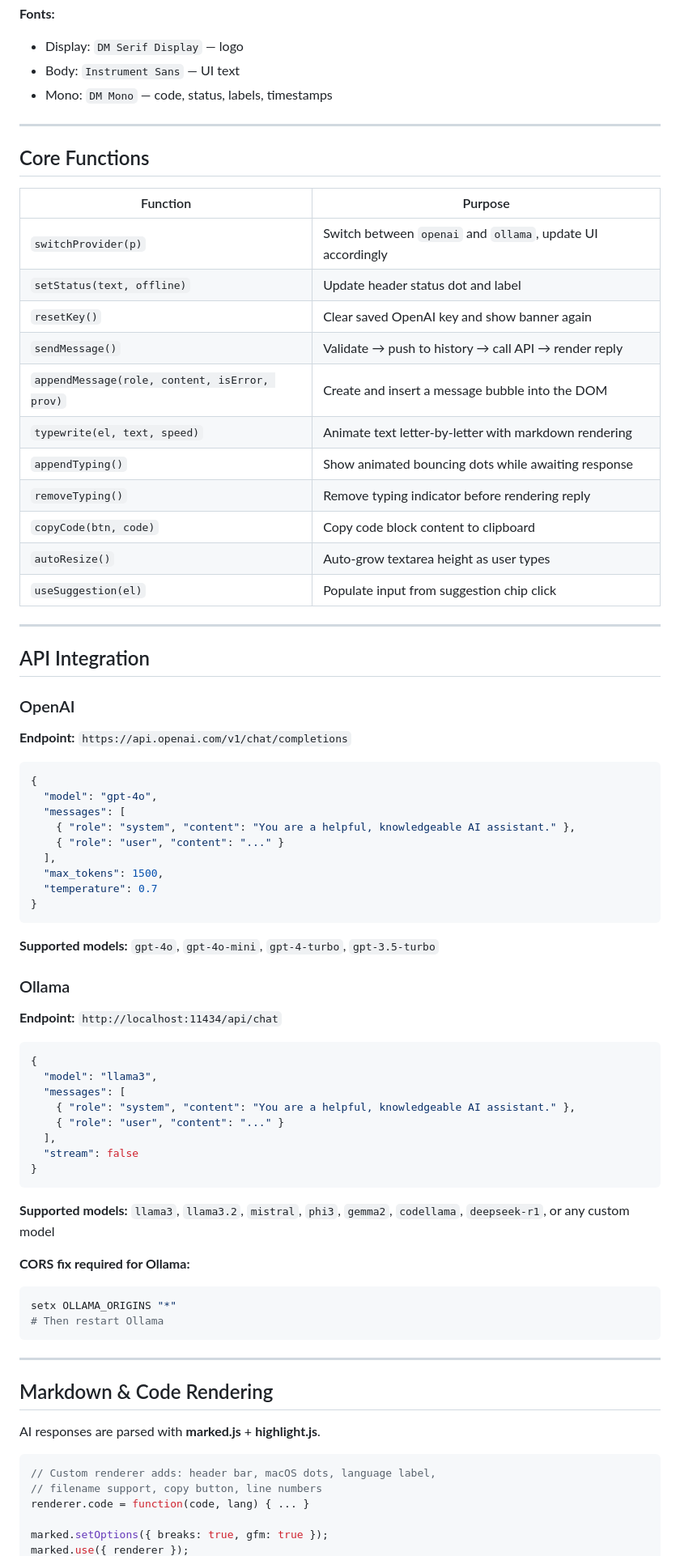
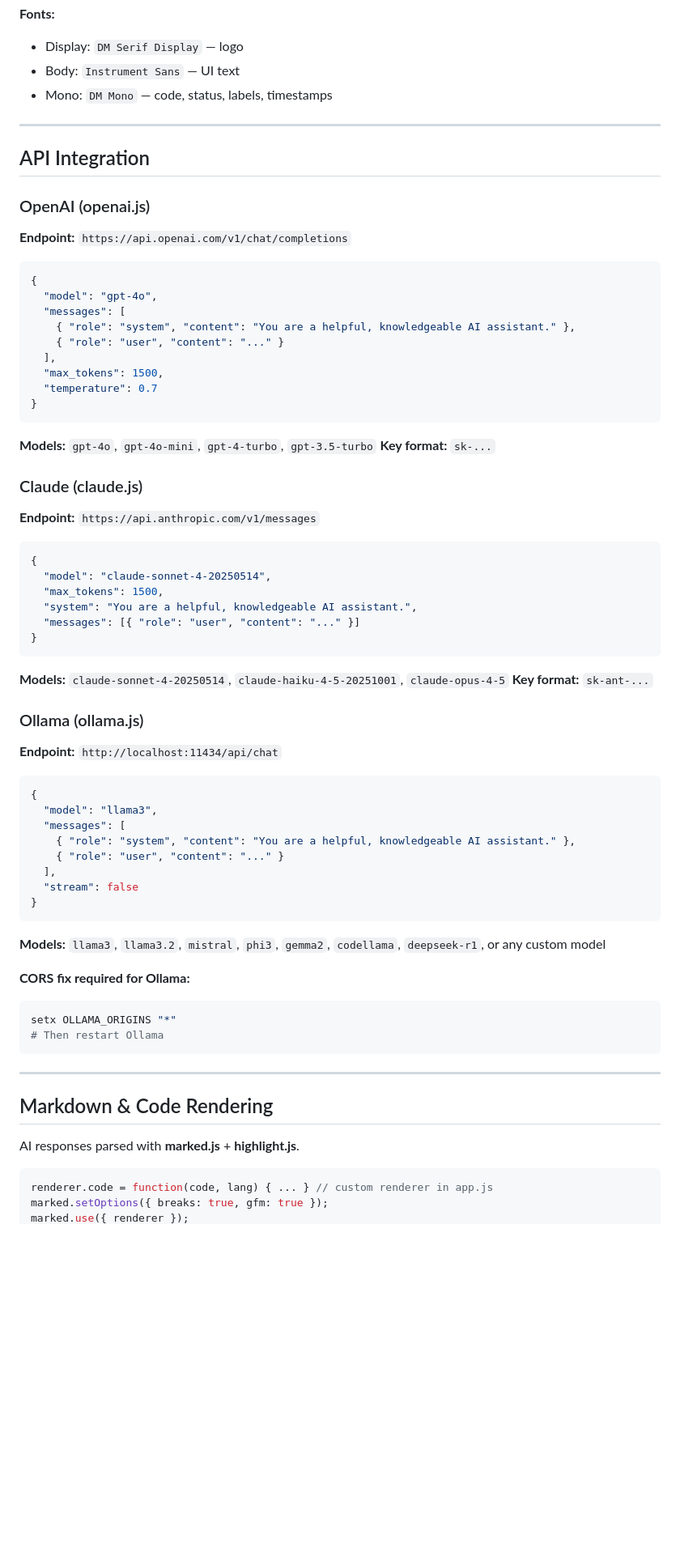
Before and after one commit to rupeshsivasai/aura-ai-chat, a Markdown page: CLAUDE.md, the part around one of its changes. Shown at 81% size. Rendered like a GitHub page; blank space fills up the shorter version.

````diff
--- a/CLAUDE.md
+++ b/CLAUDE.md
@@ -124,27 +164,9 @@ All colors use CSS custom properties defined in `:root`. **Never hardcode hex va
 
 ---
 
-## Core Functions
-
-| Function | Purpose |
-|----------|---------|
-| `switchProvider(p)` | Switch between `openai` and `ollama`, update UI accordingly |
-| `setStatus(text, offline)` | Update header status dot and label |
-| `resetKey()` | Clear saved OpenAI key and show banner again |
-| `sendMessage()` | Validate → push to history → call API → render reply |
-| `appendMessage(role, content, isError, prov)` | Create and insert a message bubble into the DOM |
-| `typewrite(el, text, speed)` | Animate text letter-by-letter with markdown rendering |
-| `appendTyping()` | Show animated bouncing dots while awaiting response |
-| `removeTyping()` | Remove typing indicator before rendering reply |
-| `copyCode(btn, code)` | Copy code block content to clipboard |
-| `autoResize()` | Auto-grow textarea height as user types |
-| `useSuggestion(el)` | Populate input from suggestion chip click |
-
----
-
 ## API Integration
 
-### OpenAI
+### OpenAI (openai.js)
 **Endpoint:** `https://api.openai.com/v1/chat/completions`
 ```json
 {
@@ -157,9 +179,23 @@ All colors use CSS custom properties defined in `:root`. **Never hardcode hex va
   "temperature": 0.7
 }
 ```
-**Supported models:** `gpt-4o`, `gpt-4o-mini`, `gpt-4-turbo`, `gpt-3.5-turbo`
+**Models:** `gpt-4o`, `gpt-4o-mini`, `gpt-4-turbo`, `gpt-3.5-turbo`
+**Key format:** `sk-...`
 
-### Ollama
+### Claude (claude.js)
+**Endpoint:** `https://api.anthropic.com/v1/messages`
+```json
+{
+  "model": "claude-sonnet-4-20250514",
+  "max_tokens": 1500,
+  "system": "You are a helpful, knowledgeable AI assistant.",
+  "messages": [{ "role": "user", "content": "..." }]
+}
+```
+**Models:** `claude-sonnet-4-20250514`, `claude-haiku-4-5-20251001`, `claude-opus-4-5`
+**Key format:** `sk-ant-...`
+
+### Ollama (ollama.js)
 **Endpoint:** `http://localhost:11434/api/chat`
 ```json
 {
@@ -171,7 +207,7 @@ All colors use CSS custom properties defined in `:root`. **Never hardcode hex va
   "stream": false
 }
 ```
-**Supported models:** `llama3`, `llama3.2`, `mistral`, `phi3`, `gemma2`, `codellama`, `deepseek-r1`, or any custom model
+**Models:** `llama3`, `llama3.2`, `mistral`, `phi3`, `gemma2`, `codellama`, `deepseek-r1`, or any custom model
 
 **CORS fix required for Ollama:**
 ```bash
@@ -183,12 +219,9 @@ setx OLLAMA_ORIGINS "*"
 
 ## Markdown & Code Rendering
 
-AI responses are parsed with **marked.js** + **highlight.js**.
+AI responses parsed with **marked.js** + **highlight.js**.
 
 ```js
-// Custom renderer adds: header bar, macOS dots, language label,
-// filename support, copy button, line numbers
-renderer.code = function(code, lang) { ... }
-
+renderer.code = function(code, lang) { ... } // custom renderer in app.js
 marked.setOptions({ breaks: true, gfm: true });
 marked.use({ renderer });
````
Also changed, not shown: other parts of CLAUDE.md (+84 -43 lines).
